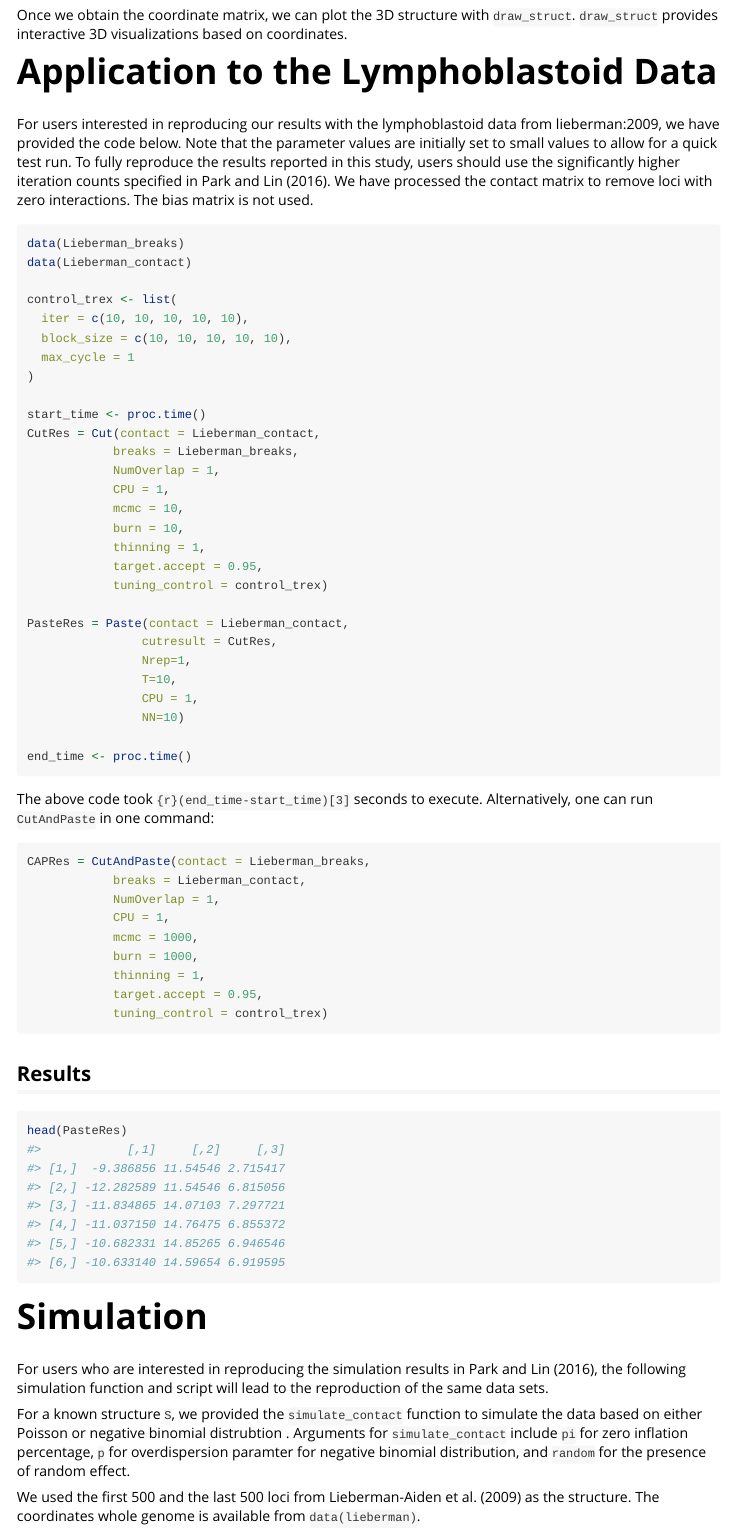
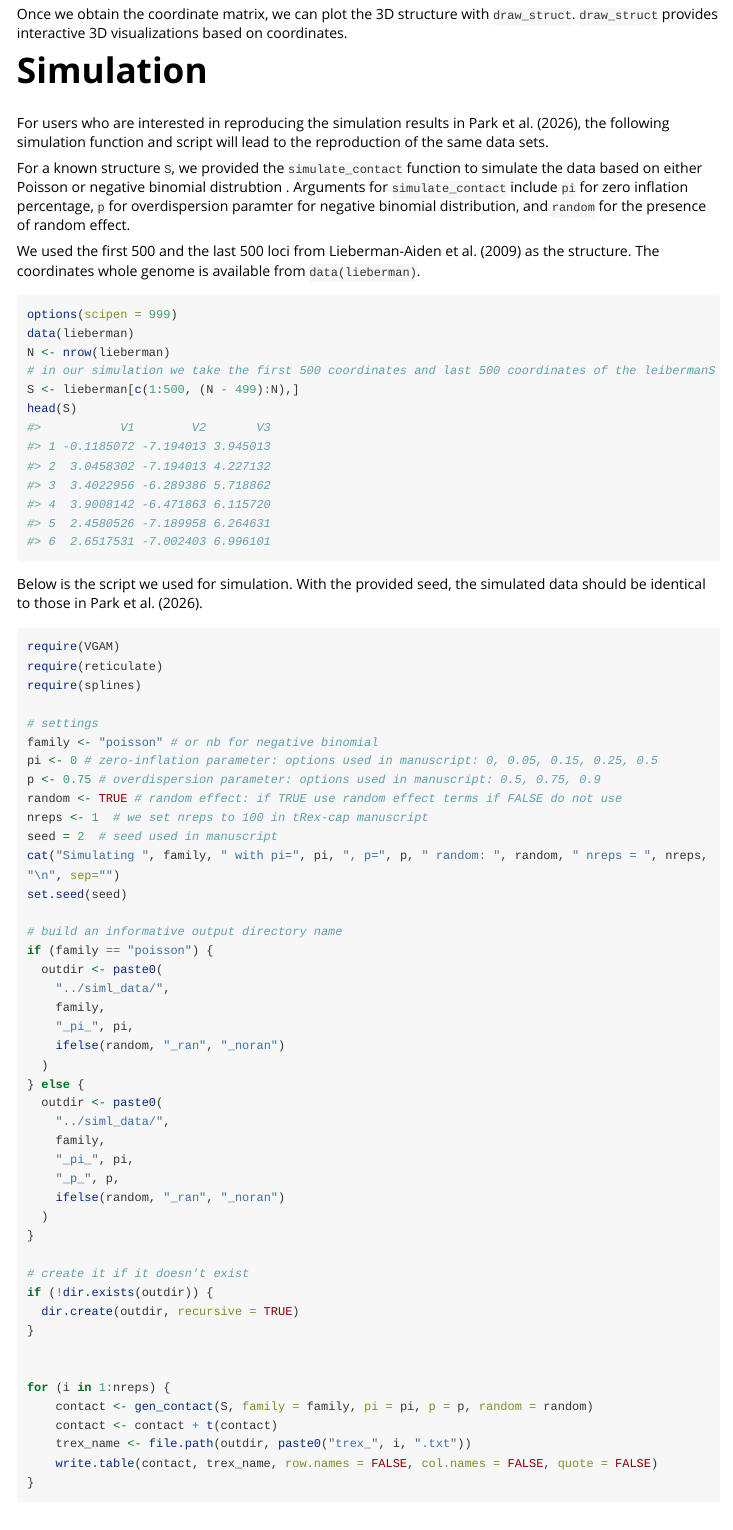
Before and after one commit to osu-stat-gen/tREX-cap, an R Markdown document (vignettes/tRexCAP.Rmd): the page in a window 1100 px wide, from 3680 px down before the commit and from 3740 px down after it, so that both start at the same text. The pictures show the output file vignettes/tRexCAP.html that the author committed with the source, opened offline; long lines of code are wrapped.

Commit message:
updating vignette

````diff
--- a/vignettes/tRexCAP.Rmd
+++ b/vignettes/tRexCAP.Rmd
@@ -152,60 +152,8 @@ CAPRes <- CutAndPaste(
 # Visualization
 Once we obtain the coordinate matrix, we can plot the 3D structure with `draw_struct`. `draw_struct` provides interactive 3D visualizations based on coordinates.
 
-# Application to the Lymphoblastoid Data
-For users interested in reproducing our results with the lymphoblastoid data from lieberman:2009, we have provided the code below. Note that the parameter values are initially set to small values to allow for a quick test run. To fully reproduce the results reported in this study, users should use the significantly higher iteration counts specified in @pl:20161. We have processed the contact matrix to remove loci with zero interactions. The bias matrix is not used.
-
-```{r, results = 'hide', message = FALSE}
-data(Lieberman_breaks)
-data(Lieberman_contact)
-
-control_trex <- list(
-  iter = c(10, 10, 10, 10, 10),
-  block_size = c(10, 10, 10, 10, 10),
-  max_cycle = 1
-)
-
-start_time <- proc.time()
-CutRes = Cut(contact = Lieberman_contact,
-            breaks = Lieberman_breaks,
-            NumOverlap = 1,
-            CPU = 1,
-            mcmc = 10,
-            burn = 10,
-            thinning = 1,
-            target.accept = 0.95,
-            tuning_control = control_trex)
-
-PasteRes = Paste(contact = Lieberman_contact,
-                cutresult = CutRes,
-                Nrep=1,
-                T=10,
-                CPU = 1,
-                NN=10)
-
-end_time <- proc.time()
-```
-
-The above code took `r (end_time-start_time)[3]` seconds to execute. Alternatively, one can run `CutAndPaste` in one command:
-```{r, eval = FALSE}
-CAPRes = CutAndPaste(contact = Lieberman_breaks,
-            breaks = Lieberman_contact,
-            NumOverlap = 1,
-            CPU = 1,
-            mcmc = 1000,
-            burn = 1000,
-            thinning = 1,
-            target.accept = 0.95,
-            tuning_control = control_trex)
-```
-
-## Results
-```{r}
-head(PasteRes)
-```
-
 # Simulation
-For users who are interested in reproducing the simulation results in @pl:20161, the following simulation function and script will lead to the reproduction of the same data sets.
+For users who are interested in reproducing the simulation results in @park:2026, the following simulation function and script will lead to the reproduction of the same data sets.
 
 For a known structure `S`, we provided the `simulate_contact` function to simulate the data based on either Poisson or negative binomial distrubtion . Arguments for `simulate_contact` include `pi` for zero inflation percentage, `p` for overdispersion paramter for negative binomial distribution, and `random` for the presence of random effect.
 
````
Also changed, not shown: vignettes/references.bib (+5 -12 lines), vignettes/tRexCAP.html, vignettes/tRexCAP.Rmd (2 more changed lines).
